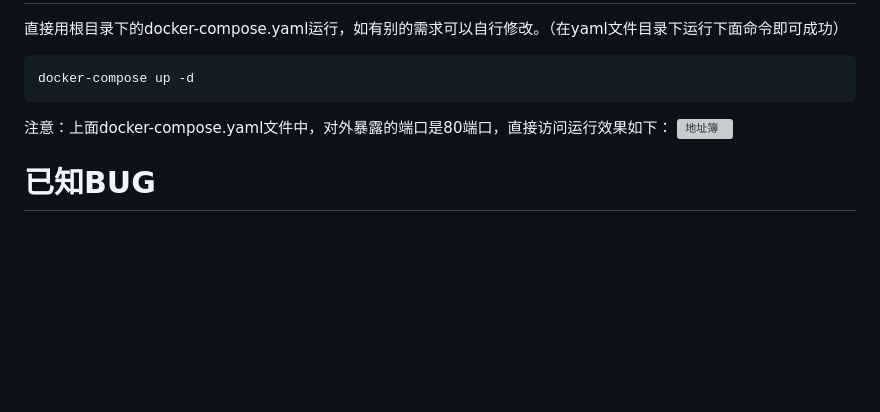
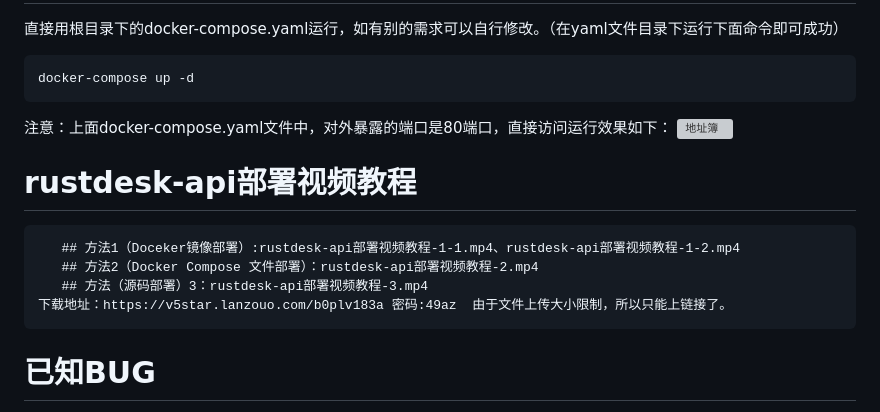
Before and after one commit to v5star/rustdesk-api, a Markdown page: README.md, the part around the change. Drawn GitHub-style; blank space fills up the shorter version; grey boxes are pictures that could not be loaded.

Commit message:
添加部署视频教程

````diff
--- a/README.md
+++ b/README.md
@@ -81,6 +81,13 @@ rustdesk远控软件自建API服务器，rustdesk地址薄服务接口，自己
 注意：上面docker-compose.yaml文件中，对外暴露的端口是80端口，直接访问运行效果如下：
 ![地址簿](./Snapshots/20240602134722.png)
 
+# rustdesk-api部署视频教程
+```url
+   ## 方法1（Doceker镜像部署）:rustdesk-api部署视频教程-1-1.mp4、rustdesk-api部署视频教程-1-2.mp4
+   ## 方法2（Docker Compose 文件部署）：rustdesk-api部署视频教程-2.mp4
+   ## 方法（源码部署）3：rustdesk-api部署视频教程-3.mp4
+下载地址：https://v5star.lanzouo.com/b0plv183a 密码:49az  由于文件上传大小限制，所以只能上链接了。
+```
 # 已知BUG
 - 网络里设置KEY (id_ed25519.pub),即填写那个公钥字符串后，连接远程设备，需要等很长时间，不填这个串，就秒连了，起作用就是就是加密连接，不填会显示一个红叉，不影响使用。（上面第一张图里的Key那里空着就行）
 - 简化版的宝塔或者windows版本的宝塔，默认不能一次执行多条sql语句（请自行解决，或者拆分一条一条的执行）
````
